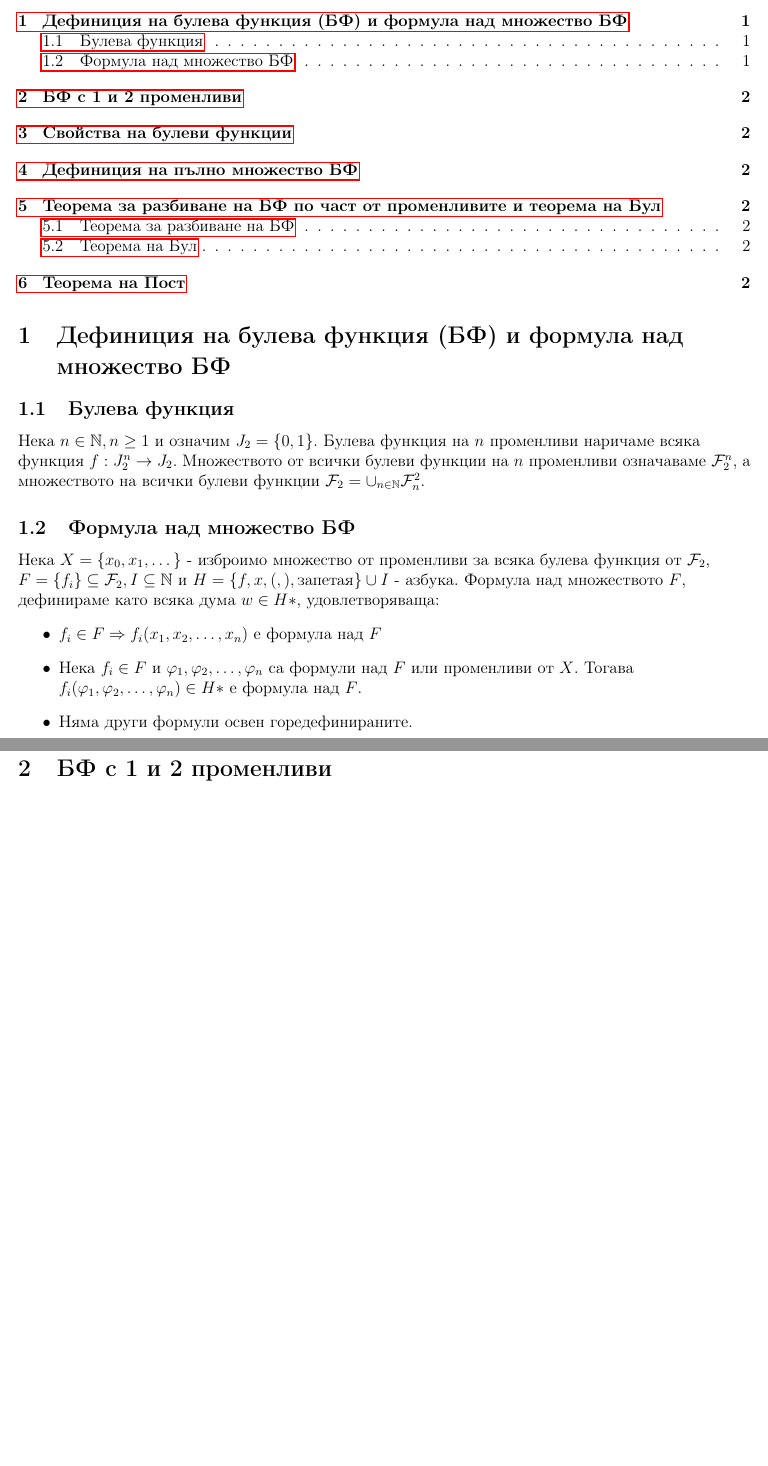
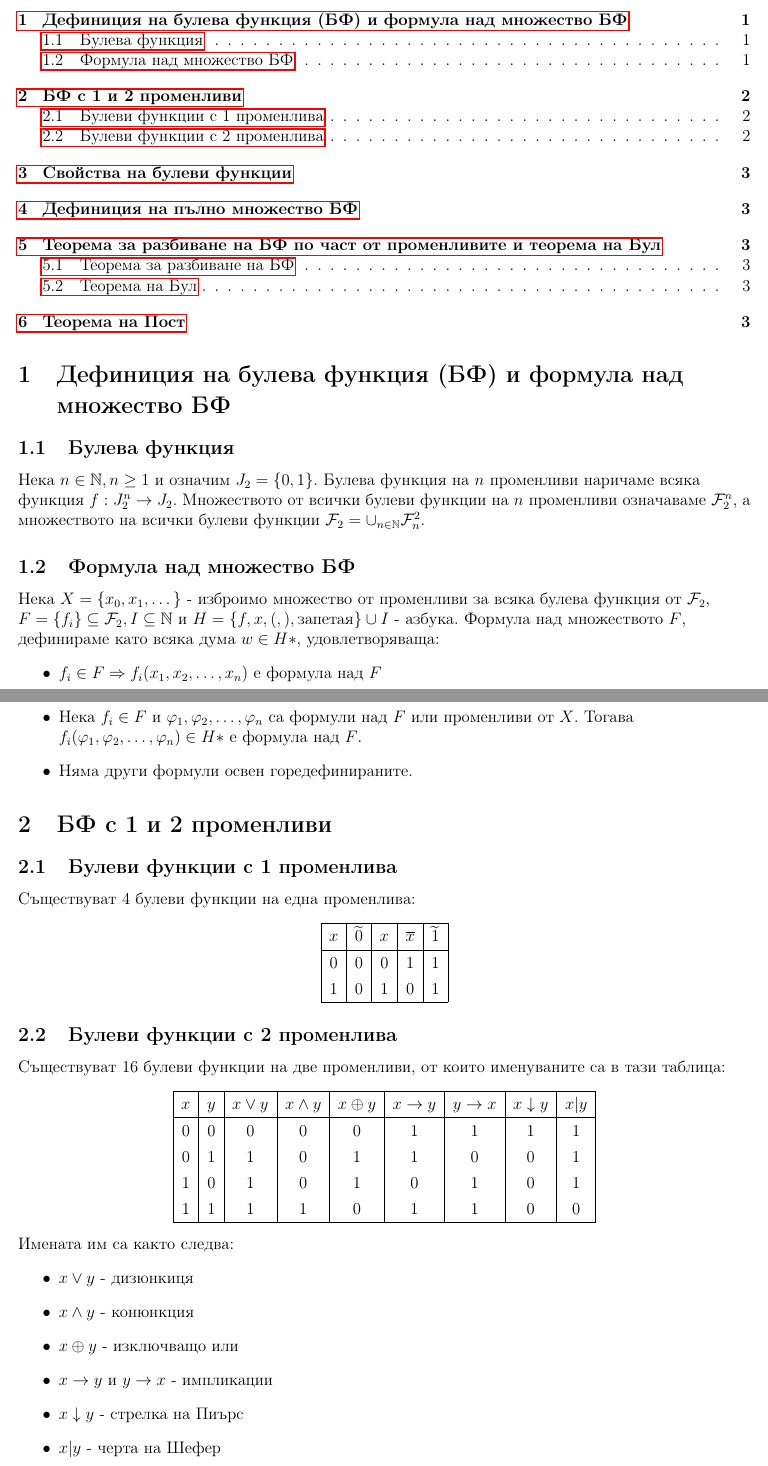
Before and after one commit to kosyonikolov/FinalStupidty2021, a LaTeX document (2/boolean_functions.tex): two parts of pages 1 and 2 of 2 before the commit and two parts of pages 1 and 2 of 3 after it, joined at a grey line, cut so that both start at the same text, the shorter picture padded with empty space. Compiled offline with pdfLaTeX.

Commit message:
funcs of two vars

```diff
--- a/2/boolean_functions.tex
+++ b/2/boolean_functions.tex
@@ -13,6 +13,7 @@
 \DeclareMathOperator{\cotg}{cotg}
 \DeclareMathOperator{\LCS}{LCS}
 \DeclareMathOperator{\longer}{longer}
+\renewcommand{\arraystretch}{1.3}         % because math expressions
 
 \title{Булеви функции. Пълнота}
 \author{v0.1}
@@ -48,6 +49,43 @@ $\mathcal{F}_2^n$, а множеството на всички булеви фу
 
 \section{БФ с 1 и 2 променливи}
 
+\subsection{Булеви функции с 1 променлива}
+Съществуват 4 булеви функции на една променлива:
+\begin{center}
+\begin{tabular}{ |c|c|c|c|c| }
+    \hline
+    $x$ & $\widetilde{0}$ & $x$ & $\overline{x}$ & $\widetilde{1}$ \\
+    \hline
+    0 & 0 & 0 & 1 & 1 \\
+    1 & 0 & 1 & 0 & 1 \\
+    \hline
+\end{tabular}
+\end{center}
+
+\subsection{Булеви функции с 2 променлива}
+Съществуват 16 булеви функции на две променливи, от които именуваните са в тази таблица:
+\begin{center}
+\begin{tabular}{ |c|c|c|c|c|c|c|c|c| }
+    \hline
+    $x$ & $y$ & $x \vee y$ & $x \wedge y$ & $x \oplus y$ & $x \rightarrow y$ & $y \rightarrow x$ & $x \downarrow y$ & $x | y$ \\
+    \hline
+    0 & 0 & 0 & 0 & 0 & 1 & 1 & 1 & 1 \\
+    0 & 1 & 1 & 0 & 1 & 1 & 0 & 0 & 1 \\
+    1 & 0 & 1 & 0 & 1 & 0 & 1 & 0 & 1 \\
+    1 & 1 & 1 & 1 & 0 & 1 & 1 & 0 & 0 \\
+    \hline
+\end{tabular}
+\end{center}
+Имената им са както следва:
+\begin{itemize}
+    \item $x \vee y$ - дизюнкиця
+    \item $x \wedge y$ - конюнкция
+    \item $x \oplus y$ - изключващо или
+    \item $x \rightarrow y$ и $y \rightarrow x$ - импликации
+    \item $x \downarrow y$ - стрелка на Пиърс
+    \item $x|y$ - черта на Шефер
+\end{itemize}
+
 \section{Свойства на булеви функции}
 
 \section{Дефиниция на пълно множество БФ}
```
